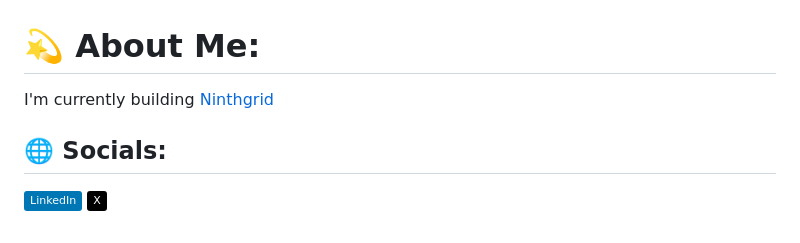
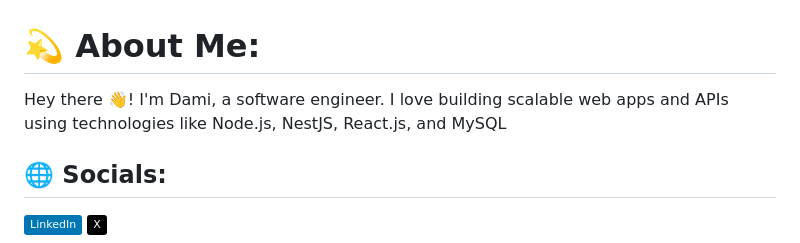
Before and after one commit to Dami-js/Dami-js, a Markdown page: README.md, the part around the change. Drawn GitHub-style; badges without logos.

```diff
--- a/README.md
+++ b/README.md
@@ -1,5 +1,6 @@
 # 💫 About Me:
-I'm currently building [Ninthgrid](https://beta.ninthgrid.com)
+
+Hey there 👋! I'm Dami, a software engineer. I love building scalable web apps and APIs using technologies like Node.js, NestJS, React.js, and MySQL
 
 
 ## 🌐 Socials:
```
